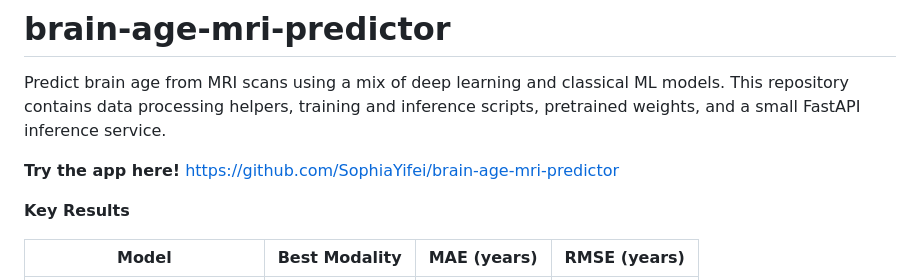
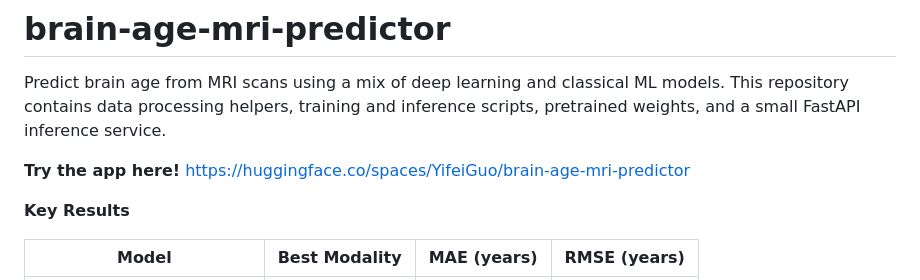
Before and after one commit to SophiaYifei/brain-age-mri-predictor, a Markdown page: README.md, the part around the change. Drawn GitHub-style.

Commit message:
Change app link to Hugging Face
Updated the link to the app hosted on Hugging Face.

```diff
--- a/README.md
+++ b/README.md
@@ -5,7 +5,7 @@ This repository contains data processing helpers, training and inference scripts
 pretrained weights, and a small FastAPI inference service.
 
 **Try the app here!**
-https://github.com/SophiaYifei/brain-age-mri-predictor
+https://huggingface.co/spaces/YifeiGuo/brain-age-mri-predictor
 
 **Key Results**
 
```
